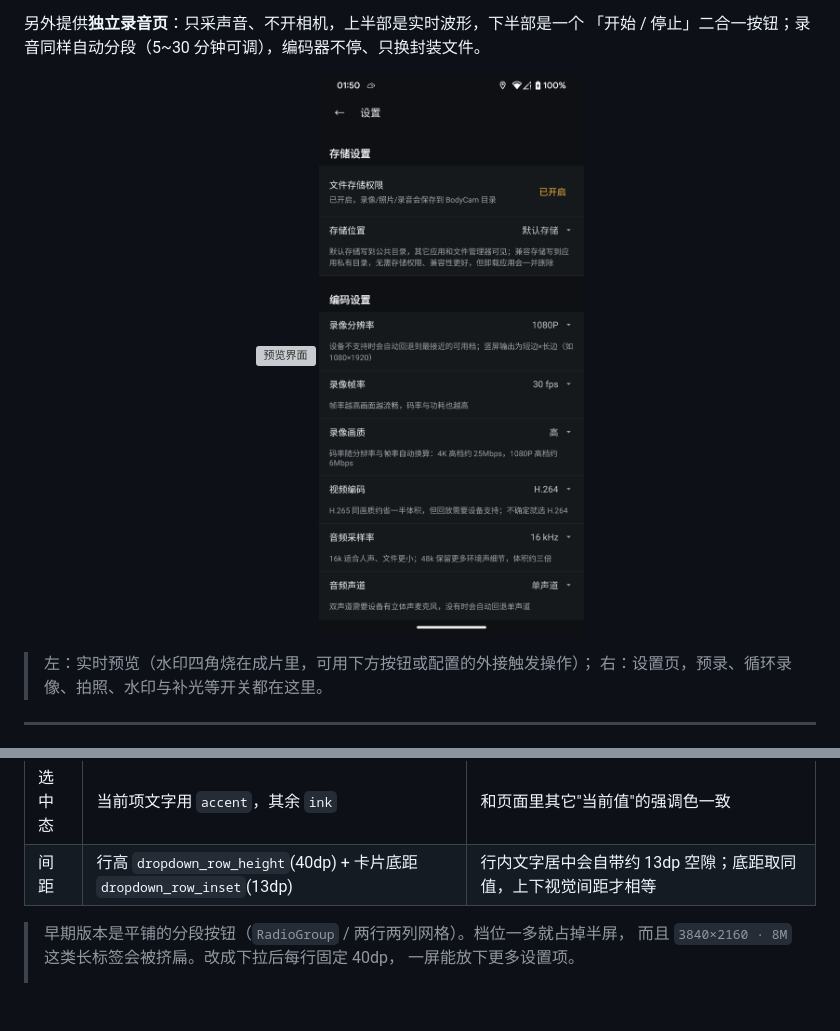
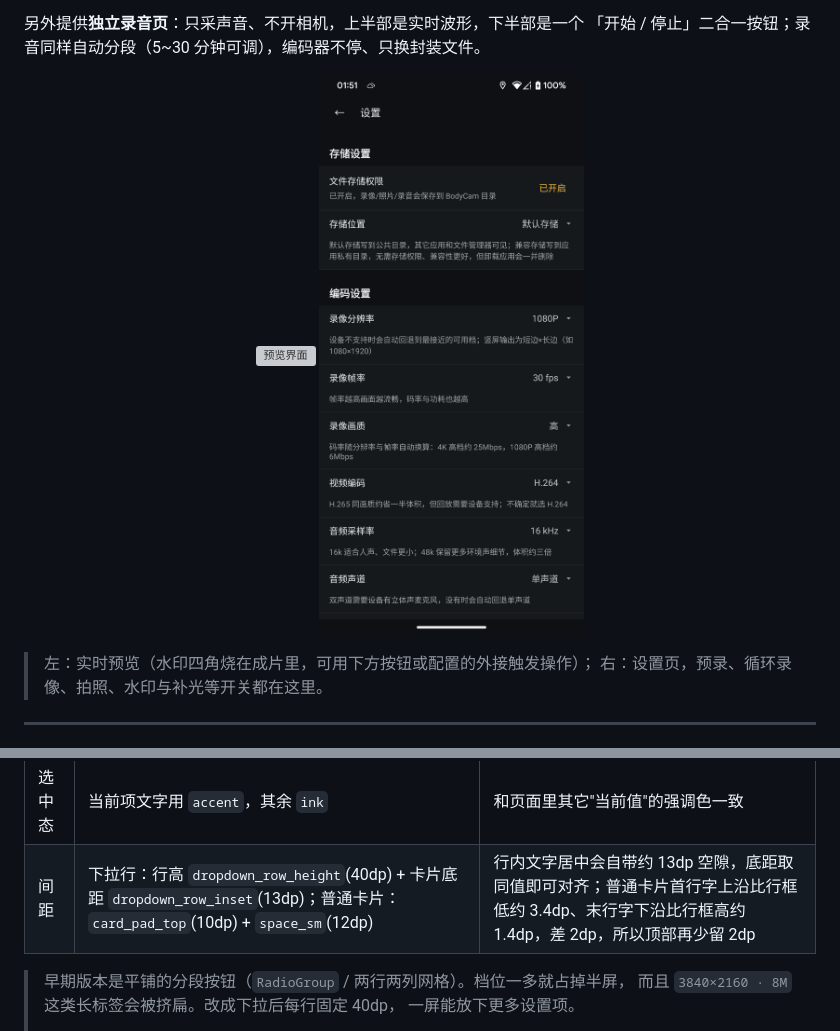
Before and after one commit to Ashion-AS/BodyCam, a Markdown page: README.md, 2 parts joined by grey strips. Drawn GitHub-style; pictures changed too: docs/settings.png; blank space fills up the shorter version; grey boxes are pictures that could not be loaded.

Commit message:
style(settings): 卡片上下边距按字体度量对齐
- 普通卡片改为 paddingTop=card_pad_top(10dp) + paddingBottom=space_sm(12dp)，
  抵消首行字上沿与末行字下沿之间 2dp 的字体度量差
- 下拉行保持 40dp 行高 + 13dp 卡片底距
- 更新截图

```diff
--- a/README.md
+++ b/README.md
@@ -616,7 +616,7 @@ btnIr.setOnClickListener {
 | 位置 | `showAsDropDown(..., Gravity.END)`，贴住行尾 | 系统 `PopupMenu` 固定从锚点**左边缘**弹出，值在右边、弹层在最左，视线要横跨整屏 |
 | 配色 | 底 `paper_2` + 描边 `rule_2` + 圆角 `radius_panel` | 系统弹层样式由主题决定，放进这套深色页面里像另一个 App 的控件 |
 | 选中态 | 当前项文字用 `accent`，其余 `ink` | 和页面里其它"当前值"的强调色一致 |
-| 间距 | 行高 `dropdown_row_height`(40dp) + 卡片底距 `dropdown_row_inset`(13dp) | 行内文字居中会自带约 13dp 空隙；底距取同值，上下视觉间距才相等 |
+| 间距 | 下拉行：行高 `dropdown_row_height`(40dp) + 卡片底距 `dropdown_row_inset`(13dp)；普通卡片：`card_pad_top`(10dp) + `space_sm`(12dp) | 行内文字居中会自带约 13dp 空隙，底距取同值即可对齐；普通卡片首行字上沿比行框低约 3.4dp、末行字下沿比行框高约 1.4dp，差 2dp，所以顶部再少留 2dp |
 
 > 早期版本是平铺的分段按钮（`RadioGroup` / 两行两列网格）。档位一多就占掉半屏，
 > 而且 `3840×2160 · 8M` 这类长标签会被挤扁。改成下拉后每行固定 40dp，
```
Also changed, not shown: 2 other files.
